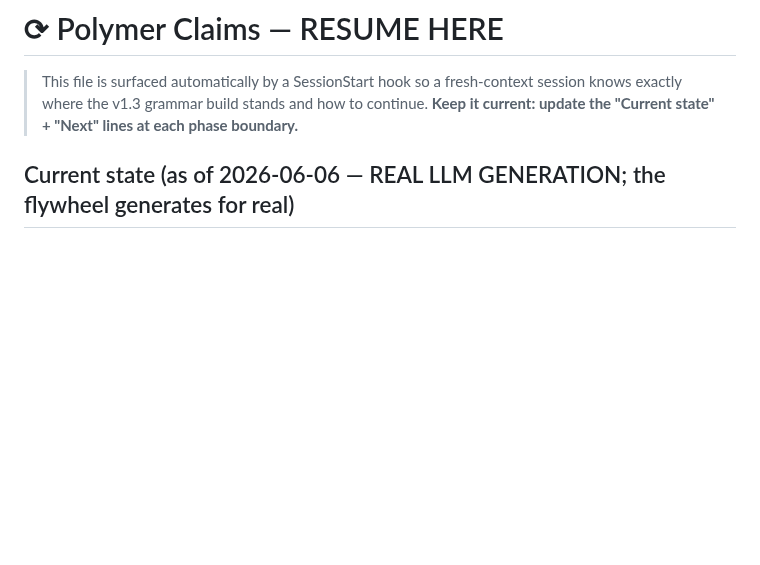
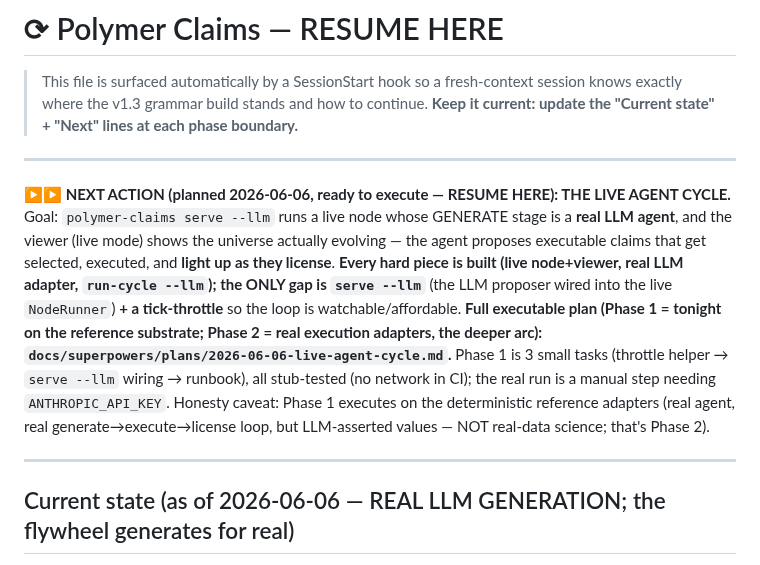
Before and after one commit to beldez01/polymer-claims, a Markdown page: docs/superpowers/CONTINUE.md, the part around the change. GitHub-like rendering; blank space fills up the shorter version.

Commit message:
docs: live-agent-cycle plan + CONTINUE.md NEXT pointer (serve --llm tonight)
Co-Authored-By: Claude Opus 4.8 (1M context) <noreply@anthropic.com>

```diff
--- a/docs/superpowers/CONTINUE.md
+++ b/docs/superpowers/CONTINUE.md
@@ -3,6 +3,11 @@
 > This file is surfaced automatically by a SessionStart hook so a fresh-context session
 > knows exactly where the v1.3 grammar build stands and how to continue. **Keep it current:
 > update the "Current state" + "Next" lines at each phase boundary.**
+
+---
+**▶▶ NEXT ACTION (planned 2026-06-06, ready to execute — RESUME HERE): THE LIVE AGENT CYCLE.** Goal: `polymer-claims serve --llm` runs a live node whose GENERATE stage is a **real LLM agent**, and the viewer (live mode) shows the universe actually evolving — the agent proposes executable claims that get selected, executed, and **light up as they license**. **Every hard piece is built (live node+viewer, real LLM adapter, `run-cycle --llm`); the ONLY gap is `serve --llm`** (the LLM proposer wired into the live `NodeRunner`) **+ a tick-throttle** so the loop is watchable/affordable. **Full executable plan (Phase 1 = tonight on the reference substrate; Phase 2 = real execution adapters, the deeper arc): `docs/superpowers/plans/2026-06-06-live-agent-cycle.md`.** Phase 1 is 3 small tasks (throttle helper → `serve --llm` wiring → runbook), all stub-tested (no network in CI); the real run is a manual step needing `ANTHROPIC_API_KEY`. Honesty caveat: Phase 1 executes on the deterministic reference adapters (real agent, real generate→execute→license loop, but LLM-asserted values — NOT real-data science; that's Phase 2).
+
+---
 
 ## Current state (as of 2026-06-06 — REAL LLM GENERATION; the flywheel generates for real)
 
```
Also changed, not shown: 1 other file.
